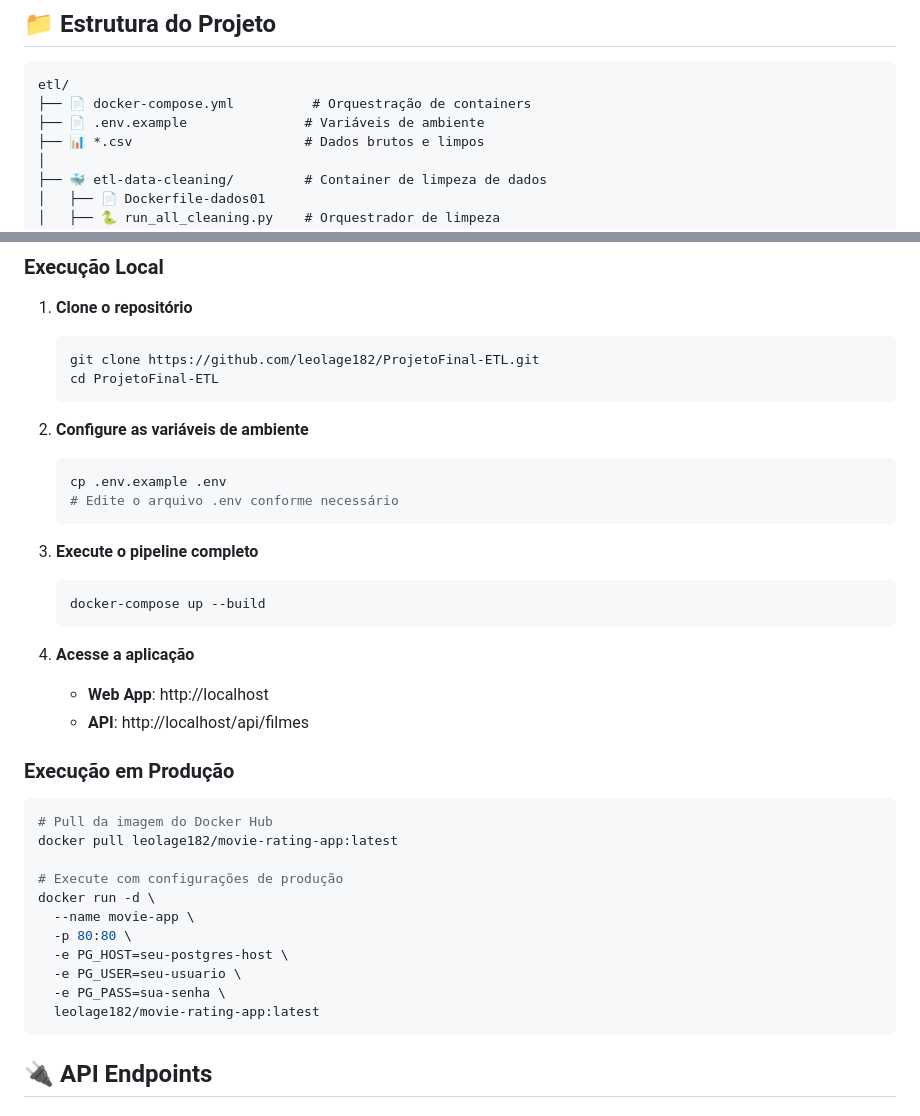
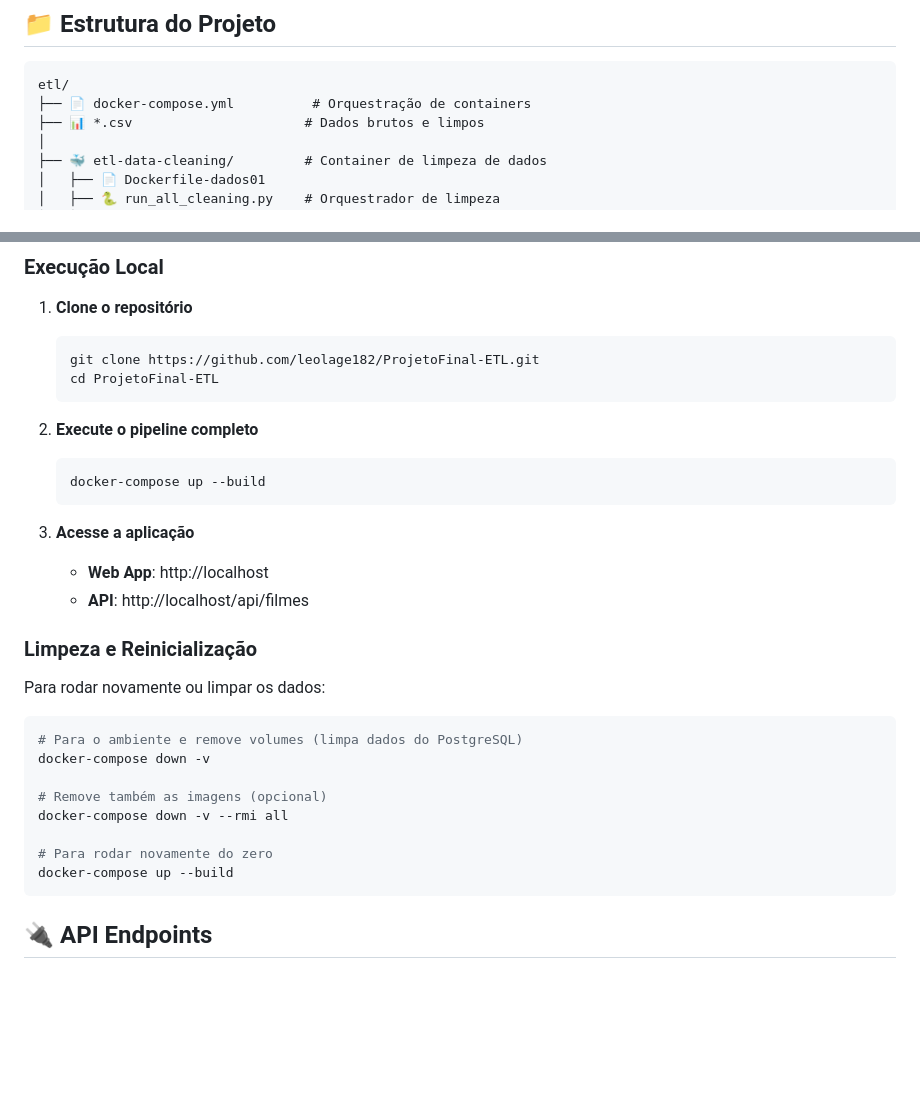
Before and after one commit to leolage182/ProjetoFinal-ETL, a Markdown page: README.md, 2 parts joined by grey strips. GitHub-like rendering; blank space fills up the shorter version.

Commit message:
docs: simplifica README removendo seções de produção
- Remove seção 'Execução em Produção'
- Remove etapa de configuração de variáveis de ambiente
- Remove referência ao .env.example da estrutura do projeto
- Adiciona seção 'Limpeza e Reinicialização' com comandos:
  * docker-compose down -v (limpa volumes/dados)
  * docker-compose down -v --rmi all (remove imagens)
  * docker-compose up --build (reinicia do zero)
- Simplifica para uso apenas local/desenvolvimento

````diff
--- a/README.md
+++ b/README.md
@@ -101,7 +101,6 @@ graph TB
 ```
 etl/
 ├── 📄 docker-compose.yml          # Orquestração de containers
-├── 📄 .env.example               # Variáveis de ambiente
 ├── 📊 *.csv                      # Dados brutos e limpos
 │
 ├── 🐳 etl-data-cleaning/         # Container de limpeza de dados
@@ -222,35 +221,28 @@ CREATE TABLE avaliacoes (
    cd ProjetoFinal-ETL
    ```
 
-2. **Configure as variáveis de ambiente**
-   ```bash
-   cp .env.example .env
-   # Edite o arquivo .env conforme necessário
-   ```
-
-3. **Execute o pipeline completo**
+2. **Execute o pipeline completo**
    ```bash
    docker-compose up --build
    ```
 
-4. **Acesse a aplicação**
+3. **Acesse a aplicação**
    - **Web App**: http://localhost
    - **API**: http://localhost/api/filmes
 
-### Execução em Produção
+### Limpeza e Reinicialização
+
+Para rodar novamente ou limpar os dados:
 
 ```bash
-# Pull da imagem do Docker Hub
-docker pull leolage182/movie-rating-app:latest
+# Para o ambiente e remove volumes (limpa dados do PostgreSQL)
+docker-compose down -v
 
-# Execute com configurações de produção
-docker run -d \
-  --name movie-app \
-  -p 80:80 \
-  -e PG_HOST=seu-postgres-host \
-  -e PG_USER=seu-usuario \
-  -e PG_PASS=sua-senha \
-  leolage182/movie-rating-app:latest
+# Remove também as imagens (opcional)
+docker-compose down -v --rmi all
+
+# Para rodar novamente do zero
+docker-compose up --build
 ```
 
 ## 🔌 API Endpoints
````
